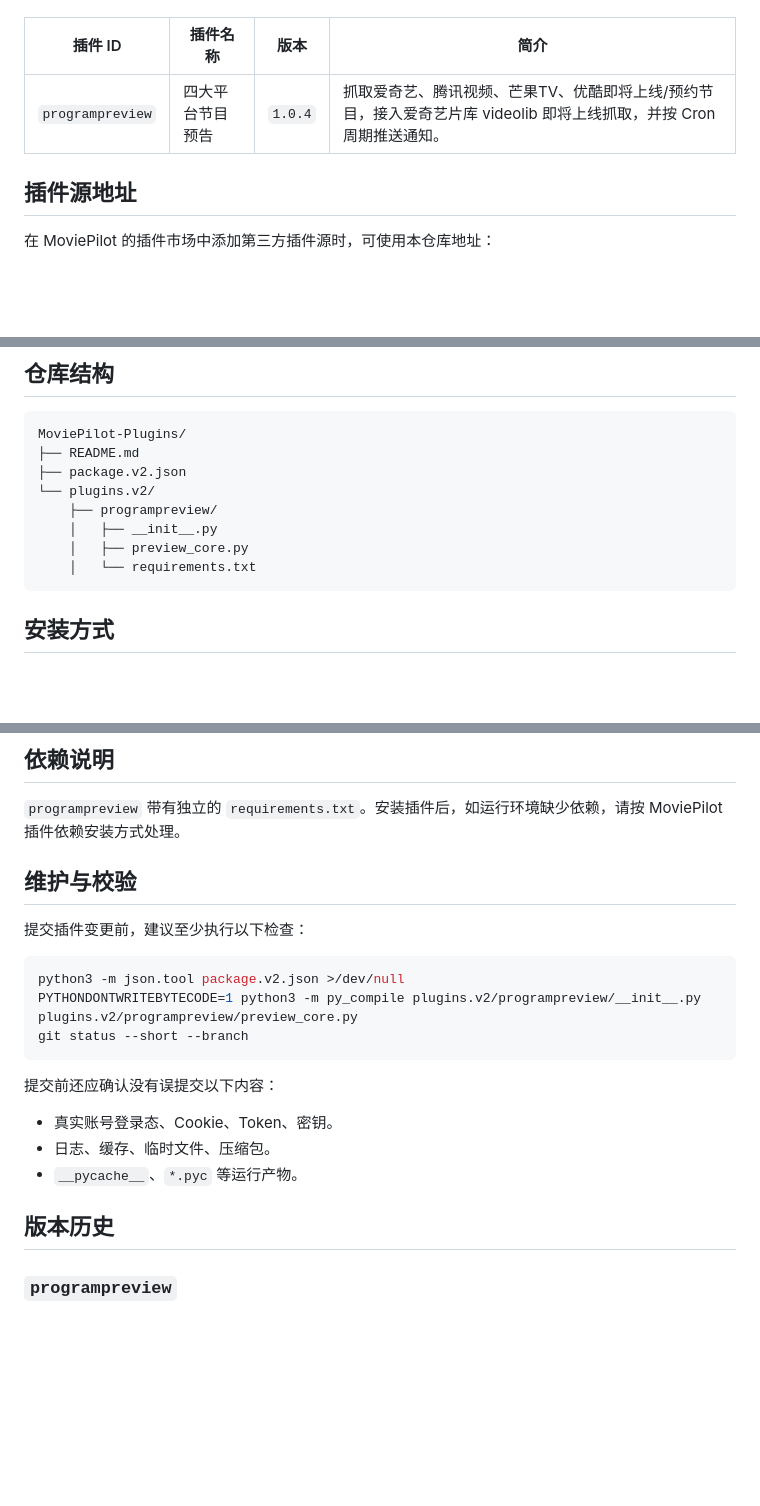
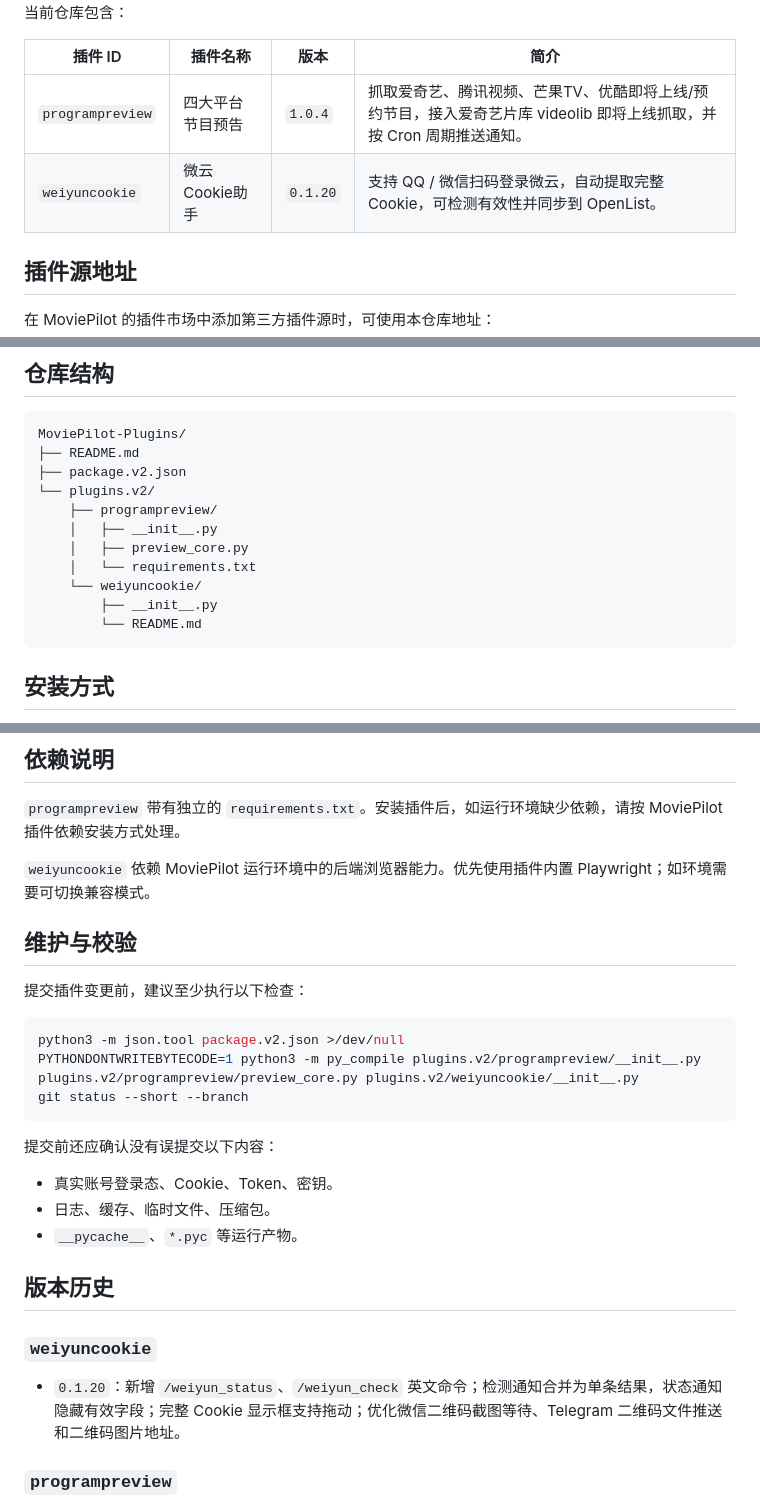
Before and after one commit to qsxazcv/MoviePilot-Plugins, a Markdown page: README.md, 3 parts joined by grey strips. Drawn GitHub-style; blank space fills up the shorter version.

Commit message:
docs: document Weiyun Cookie helper

````diff
--- a/README.md
+++ b/README.md
@@ -7,6 +7,7 @@
 | 插件 ID | 插件名称 | 版本 | 简介 |
 | --- | --- | --- | --- |
 | `programpreview` | 四大平台节目预告 | `1.0.4` | 抓取爱奇艺、腾讯视频、芒果TV、优酷即将上线/预约节目，接入爱奇艺片库 videolib 即将上线抓取，并按 Cron 周期推送通知。 |
+| `weiyuncookie` | 微云Cookie助手 | `0.1.20` | 支持 QQ / 微信扫码登录微云，自动提取完整 Cookie，可检测有效性并同步到 OpenList。 |
 
 ## 插件源地址
 
@@ -39,6 +40,9 @@ MoviePilot-Plugins/
     │   ├── __init__.py
     │   ├── preview_core.py
     │   └── requirements.txt
+    └── weiyuncookie/
+        ├── __init__.py
+        └── README.md
 ```
 
 ## 安装方式
@@ -100,6 +158,8 @@ Cron 示例：
 ## 依赖说明
 
 `programpreview` 带有独立的 `requirements.txt`。安装插件后，如运行环境缺少依赖，请按 MoviePilot 插件依赖安装方式处理。
+
+`weiyuncookie` 依赖 MoviePilot 运行环境中的后端浏览器能力。优先使用插件内置 Playwright；如环境需要可切换兼容模式。
 
 ## 维护与校验
 
@@ -107,7 +167,7 @@ Cron 示例：
 
 ```bash
 python3 -m json.tool package.v2.json >/dev/null
-PYTHONDONTWRITEBYTECODE=1 python3 -m py_compile plugins.v2/programpreview/__init__.py plugins.v2/programpreview/preview_core.py
+PYTHONDONTWRITEBYTECODE=1 python3 -m py_compile plugins.v2/programpreview/__init__.py plugins.v2/programpreview/preview_core.py plugins.v2/weiyuncookie/__init__.py
 git status --short --branch
 ```
 
@@ -118,6 +178,10 @@ git status --short --branch
 - `__pycache__`、`*.pyc` 等运行产物。
 
 ## 版本历史
+
+### `weiyuncookie`
+
+- `0.1.20`：新增 `/weiyun_status`、`/weiyun_check` 英文命令；检测通知合并为单条结果，状态通知隐藏有效字段；完整 Cookie 显示框支持拖动；优化微信二维码截图等待、Telegram 二维码文件推送和二维码图片地址。
 
 ### `programpreview`
 
````
Also changed, not shown: other parts of README.md (+54 -0 lines).
